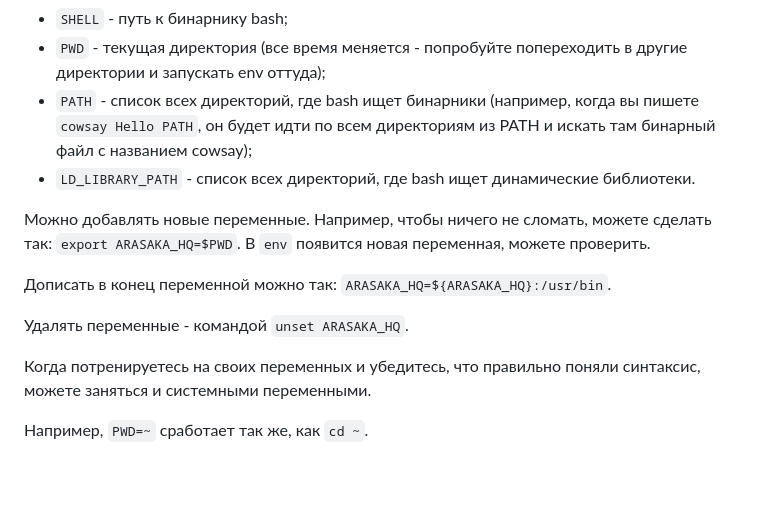
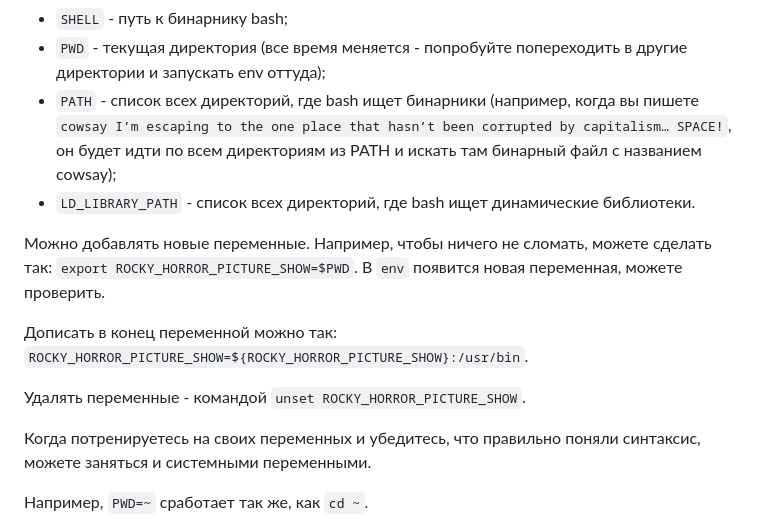
Before and after one commit to TheEntityCircle/lfb-2nd-term, a Markdown page: lab_5/README.md, the part around the change. Rendered like a GitHub page; blank space fills up the shorter version.

Commit message:
Lab 5 small fixes

````diff
--- a/lab_5/README.md
+++ b/lab_5/README.md
@@ -277,16 +277,16 @@ Makefile писать не обязательно, пока что можно о
 Из интересных переменных, которые могут вам понадобиться:
 - ```SHELL``` - путь к бинарнику bash;
 - ```PWD``` - текущая директория (все время меняется - попробуйте попереходить в другие директории и запускать env оттуда);
-- ```PATH``` - список всех директорий, где bash ищет бинарники (например, когда вы пишете ```cowsay Hello PATH```, он будет идти по всем директориям из PATH и искать там бинарный файл с названием cowsay);
+- ```PATH``` - список всех директорий, где bash ищет бинарники (например, когда вы пишете ```cowsay I’m escaping to the one place that hasn’t been corrupted by capitalism… SPACE!```, он будет идти по всем директориям из PATH и искать там бинарный файл с названием cowsay);
 - ```LD_LIBRARY_PATH``` - список всех директорий, где bash ищет динамические библиотеки.
 
 Можно добавлять новые переменные.
-Например, чтобы ничего не сломать, можете сделать так: ```export ARASAKA_HQ=$PWD```.
+Например, чтобы ничего не сломать, можете сделать так: ```export ROCKY_HORROR_PICTURE_SHOW=$PWD```.
 В ```env``` появится новая переменная, можете проверить.
 
-Дописать в конец переменной можно так: ```ARASAKA_HQ=${ARASAKA_HQ}:/usr/bin```.
+Дописать в конец переменной можно так: ```ROCKY_HORROR_PICTURE_SHOW=${ROCKY_HORROR_PICTURE_SHOW}:/usr/bin```.
 
-Удалять переменные - командой ```unset ARASAKA_HQ```.
+Удалять переменные - командой ```unset ROCKY_HORROR_PICTURE_SHOW```.
 
 Когда потренируетесь на своих переменных и убедитесь, что правильно поняли синтаксис, можете заняться и системными переменными.
 
````
